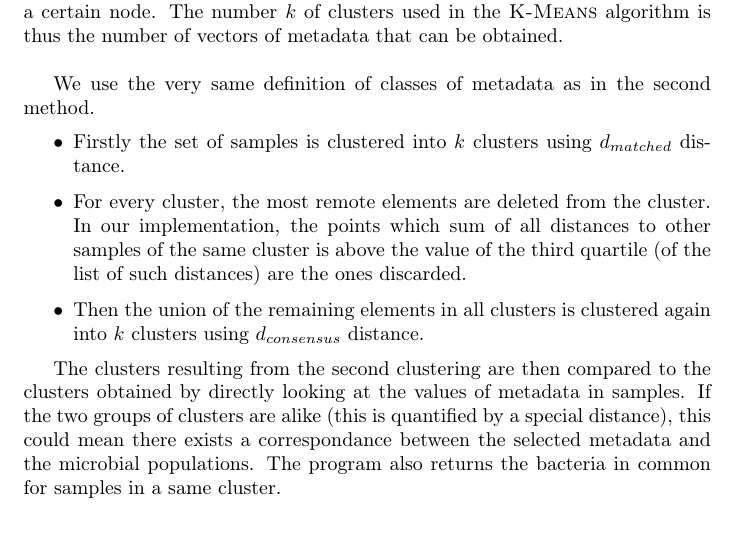
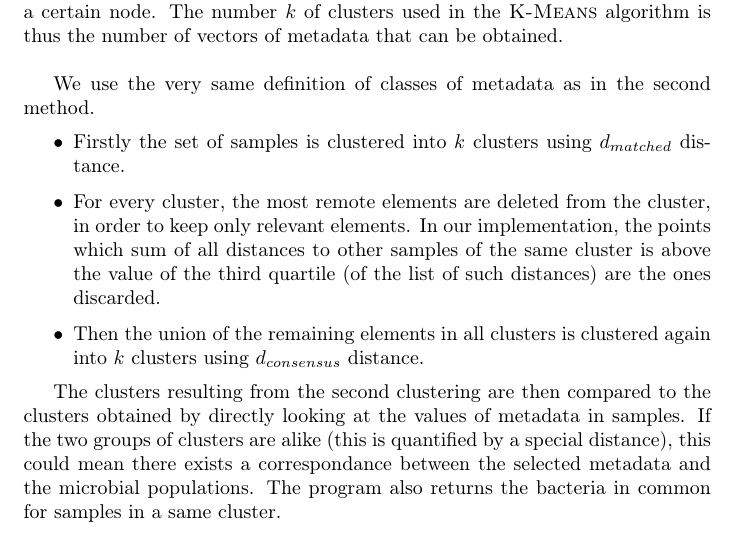
Before and after one commit to kuredatan/2016report, a LaTeX thesis (rapport.tex): part of page 39 of 61, cut so that both start at the same text. Compiled offline with pdfLaTeX.

Commit message:
report with update on dist1

```diff
--- a/rapport.tex
+++ b/rapport.tex
@@ -724,7 +724,7 @@
 
 \begin{itemize}
 \item Firstly the set of samples is clustered into $k$ clusters using $d_{matched}$ distance.
-\item For every cluster, the most remote elements are deleted from the cluster. In our implementation, the points which sum of all distances to other samples of the same cluster is above the value of the third quartile (of the list of such distances) are the ones discarded.
+\item For every cluster, the most remote elements are deleted from the cluster, in order to keep only relevant elements. In our implementation, the points which sum of all distances to other samples of the same cluster is above the value of the third quartile (of the list of such distances) are the ones discarded.
 \item Then the union of the remaining elements in all clusters is clustered again into $k$ clusters using $d_{consensus}$ distance.
 \end{itemize}
 
```
Also changed, not shown: rapport.pdf.
